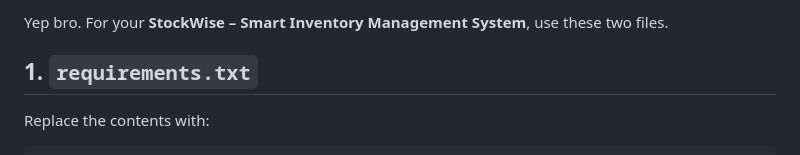
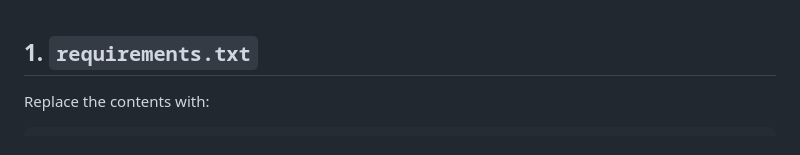
Before and after one commit to anushkathiyagarajan/Smart-Inventory-Management-System, a Markdown page: README.md, the part around the change. Rendered like a GitHub page.

```diff
--- a/README.md
+++ b/README.md
@@ -1,4 +1,4 @@
-Yep bro. For your **StockWise – Smart Inventory Management System**, use these two files.
+
 
 ## 1. `requirements.txt`
 
```
